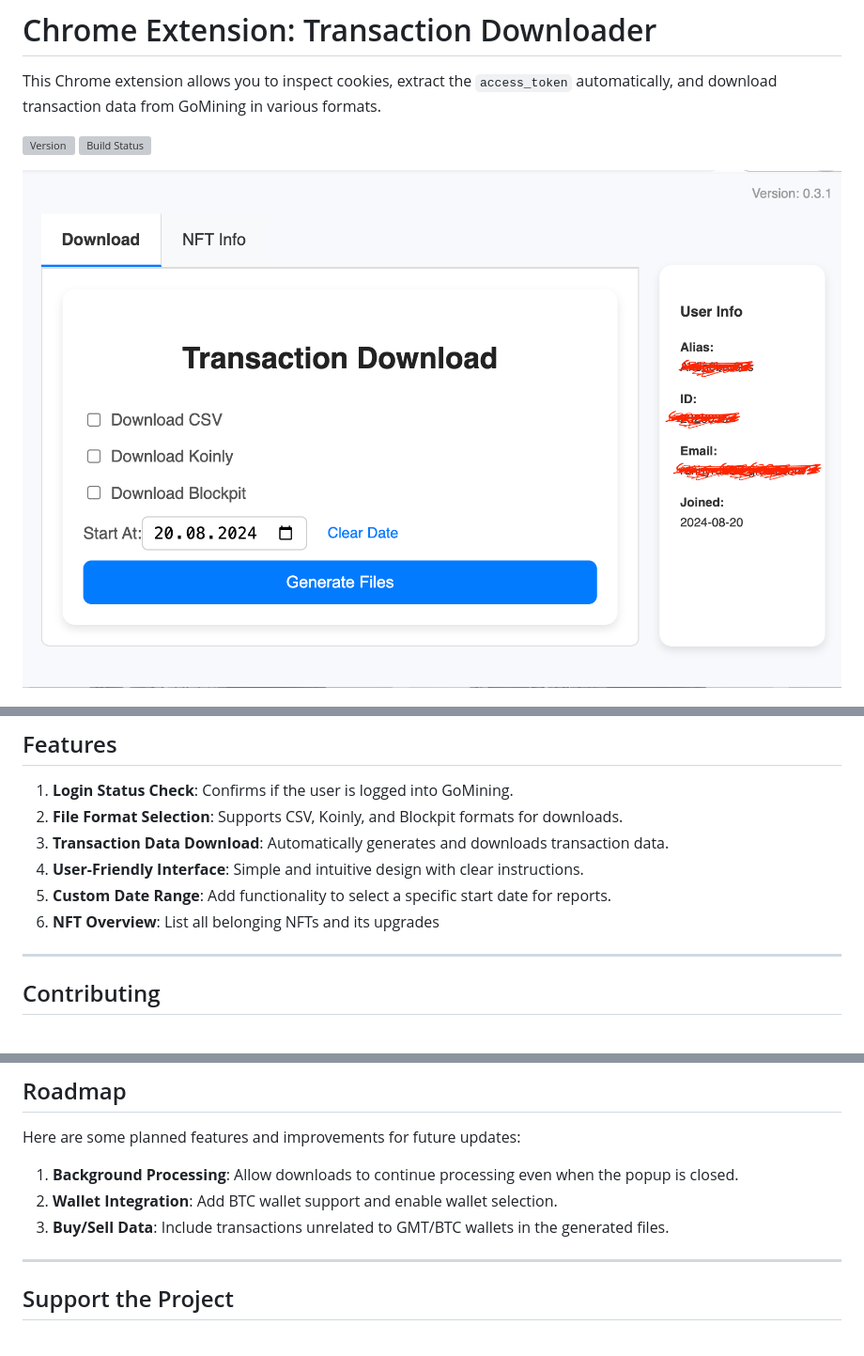
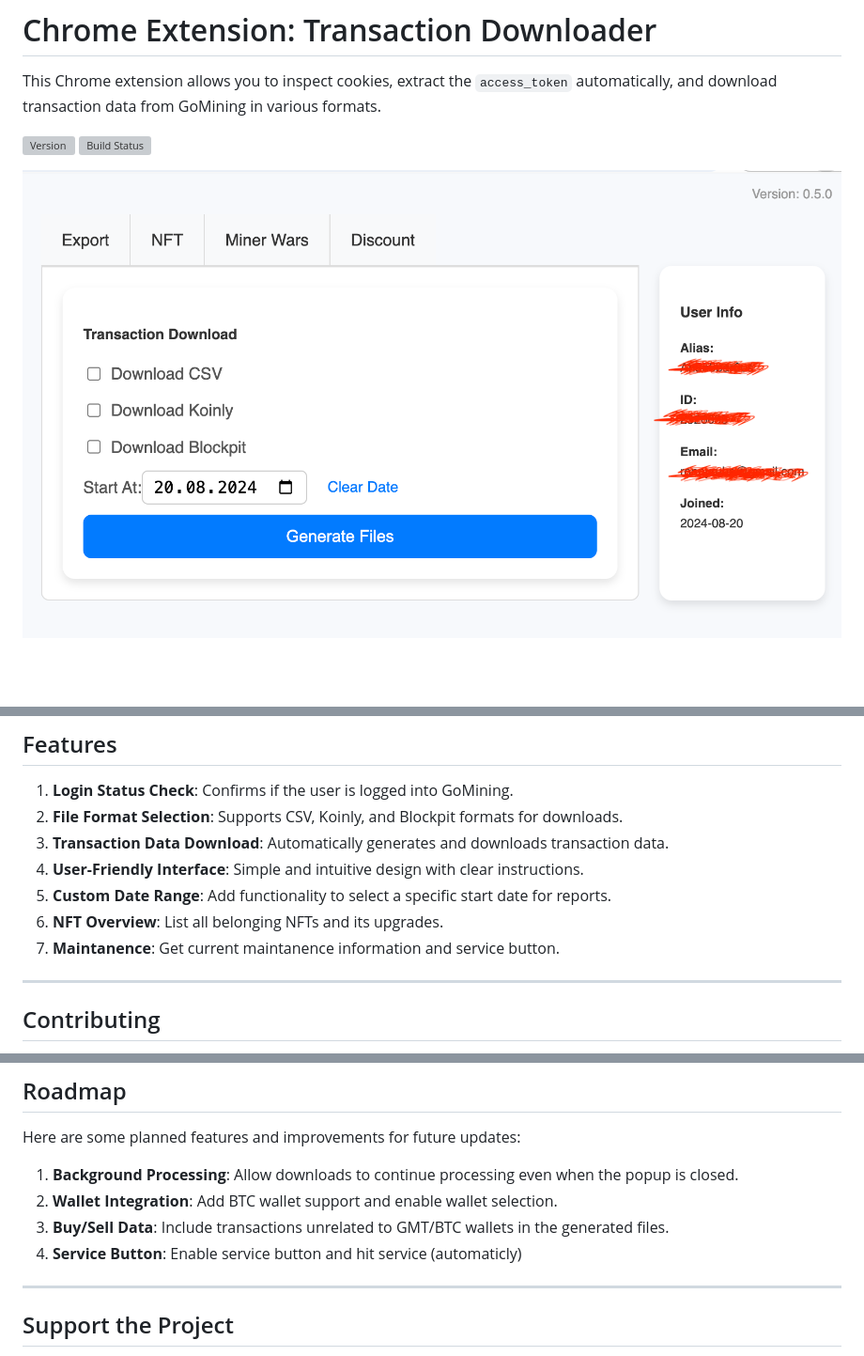
Before and after one commit to Ah3n0/gm-transaction-overview, a Markdown page: README.md, 3 parts joined by grey strips. Shown: that part at 94% size. Drawn GitHub-style; pictures changed too: assets/screenshot.png; blank space fills up the shorter version; grey boxes are pictures that could not be loaded.

Commit message:
added service information

```diff
--- a/README.md
+++ b/README.md
@@ -46,7 +46,8 @@ This Chrome extension allows you to inspect cookies, extract the `access_token`
 3. **Transaction Data Download**: Automatically generates and downloads transaction data.
 4. **User-Friendly Interface**: Simple and intuitive design with clear instructions.
 5. **Custom Date Range**: Add functionality to select a specific start date for reports.
-6. **NFT Overview**: List all belonging NFTs and its upgrades
+6. **NFT Overview**: List all belonging NFTs and its upgrades.
+7. **Maintanence**: Get current maintanence information and service button.
 
 ---
 
@@ -67,6 +68,7 @@ Here are some planned features and improvements for future updates:
 1. **Background Processing**: Allow downloads to continue processing even when the popup is closed.
 2. **Wallet Integration**: Add BTC wallet support and enable wallet selection.
 3. **Buy/Sell Data**: Include transactions unrelated to GMT/BTC wallets in the generated files.
+4. **Service Button**: Enable service button and hit service (automaticly)
 
 ---
 
```
Also changed, not shown: CHANGELOG.md (+5 -0 lines), 7 other files.
